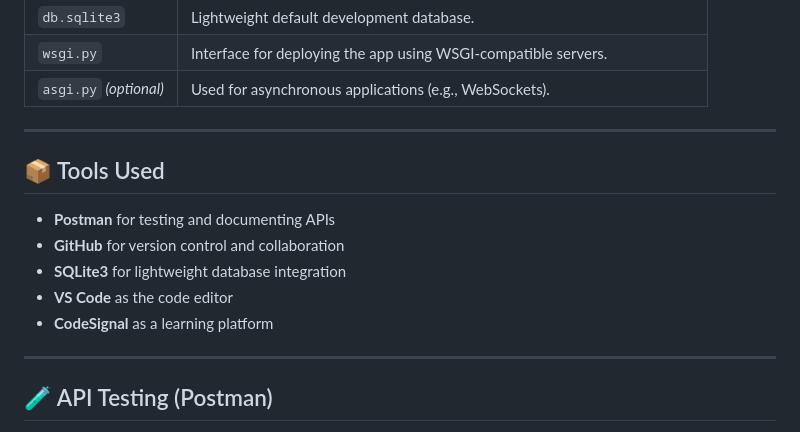
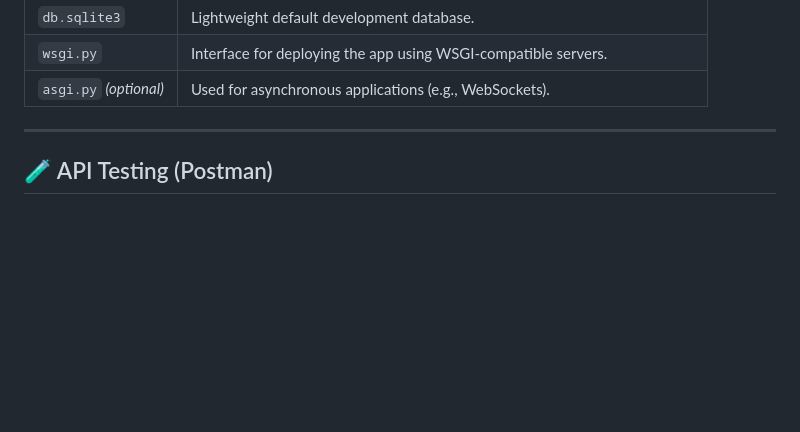
Before and after one commit to Madhav-P-2005/Code-With-Django, a Markdown page: Readme.md, the part around the change. Drawn GitHub-style; blank space fills up the shorter version.

```diff
--- a/Readme.md
+++ b/Readme.md
@@ -118,15 +118,6 @@ python manage.py runserver
 | `wsgi.py`              | Interface for deploying the app using WSGI-compatible servers.                   |
 | `asgi.py` *(optional)* | Used for asynchronous applications (e.g., WebSockets).                           |
 
----
-
-## 📦 Tools Used
-
-* **Postman** for testing and documenting APIs
-* **GitHub** for version control and collaboration
-* **SQLite3** for lightweight database integration
-* **VS Code** as the code editor
-* **CodeSignal** as a learning platform
 
 ---
 
```
